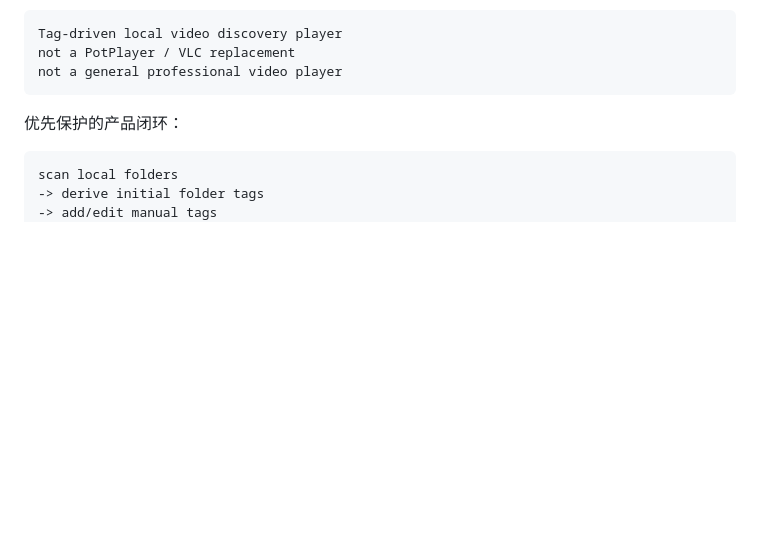
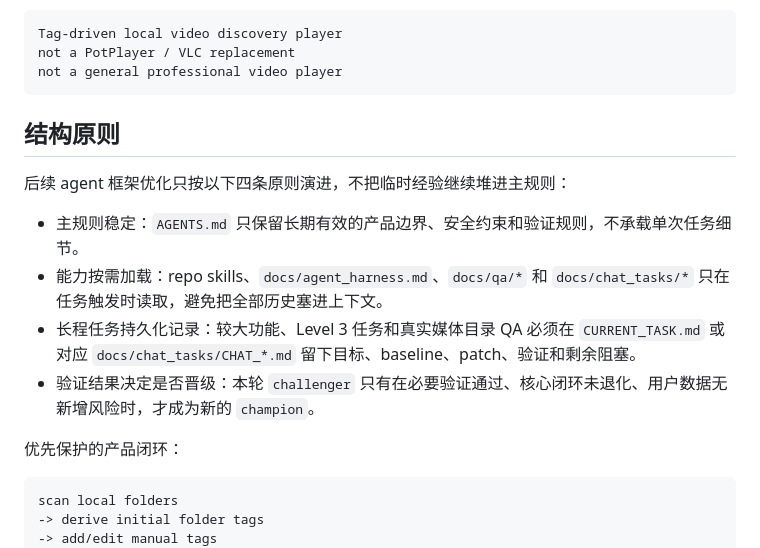
Before and after one commit to Zero-1412/LocalTagPlayer, a Markdown page: docs/agent_harness.md, the part around the change. GitHub-like rendering; blank space fills up the shorter version.

Commit message:
固化 Harness 结构原则

````diff
--- a/docs/agent_harness.md
+++ b/docs/agent_harness.md
@@ -23,6 +23,15 @@ Tag-driven local video discovery player
 not a PotPlayer / VLC replacement
 not a general professional video player
 ```
+
+## 结构原则
+
+后续 agent 框架优化只按以下四条原则演进，不把临时经验继续堆进主规则：
+
+- 主规则稳定：`AGENTS.md` 只保留长期有效的产品边界、安全约束和验证规则，不承载单次任务细节。
+- 能力按需加载：repo skills、`docs/agent_harness.md`、`docs/qa/*` 和 `docs/chat_tasks/*` 只在任务触发时读取，避免把全部历史塞进上下文。
+- 长程任务持久化记录：较大功能、Level 3 任务和真实媒体目录 QA 必须在 `CURRENT_TASK.md` 或对应 `docs/chat_tasks/CHAT_*.md` 留下目标、baseline、patch、验证和剩余阻塞。
+- 验证结果决定是否晋级：本轮 `challenger` 只有在必要验证通过、核心闭环未退化、用户数据无新增风险时，才成为新的 `champion`。
 
 优先保护的产品闭环：
 
````
Also changed, not shown: CURRENT_TASK.md (+1 -0 lines).
